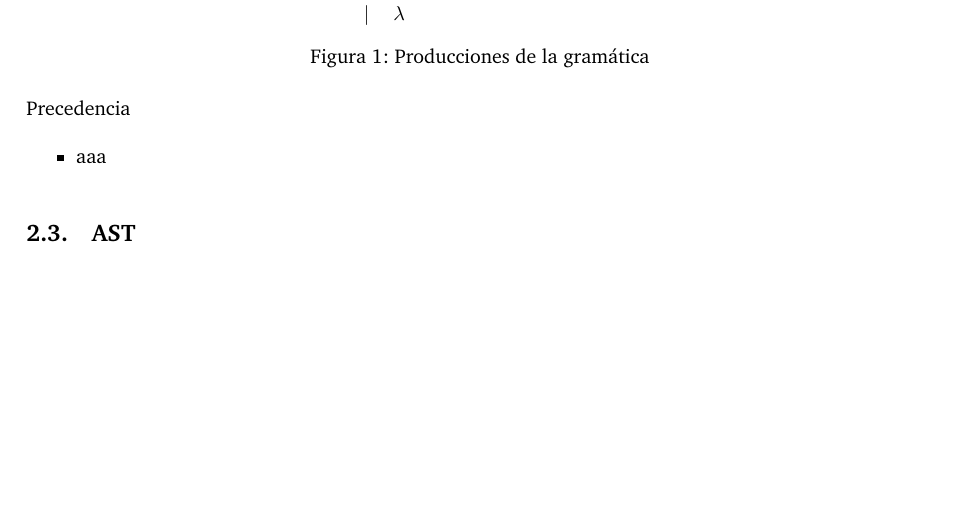
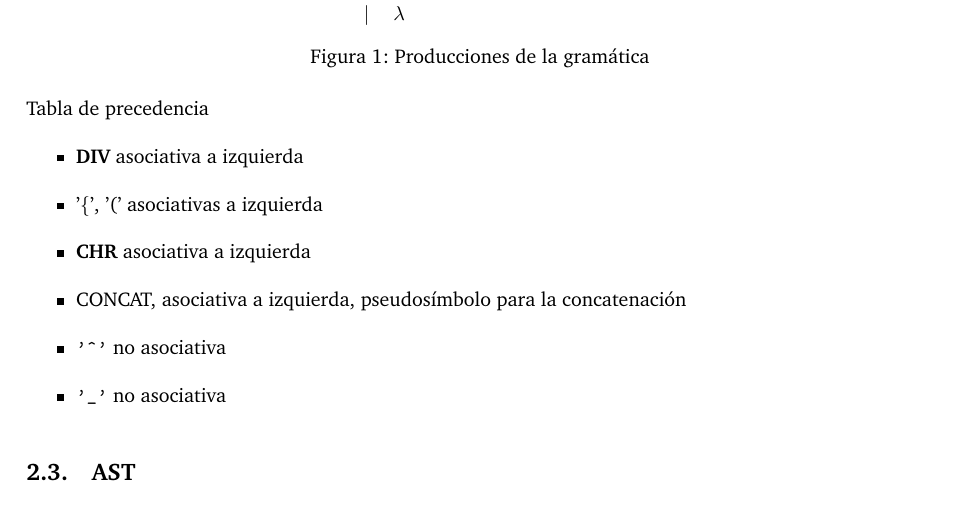
Before and after one commit to gflan/tleng, a LaTeX document (doc/informe.tex, which reads doc/desarrollo.tex): part of page 4 of 4, cut so that both start at the same text, the shorter picture padded with empty space. Compiled offline with pdfLaTeX.

Commit message:
Tabla de precedencia

```diff
--- a/doc/desarrollo.tex
+++ b/doc/desarrollo.tex
@@ -41,9 +41,15 @@ $\mathcal{P}:$
 \end{figure}
 
 
-Precedencia
+Tabla de precedencia
 \begin{itemize}
-\item aaa
+	\item \textbf{DIV} asociativa a izquierda
+
+    \item '\{', '(' asociativas a izquierda
+    \item \textbf{CHR} asociativa a izquierda
+    \item CONCAT, asociativa a izquierda, pseudosímbolo para la concatenación
+    \item \verb|'^'| no asociativa
+    \item \verb|'_'| no asociativa
 \end{itemize}
 
 \subsection{AST}
```
